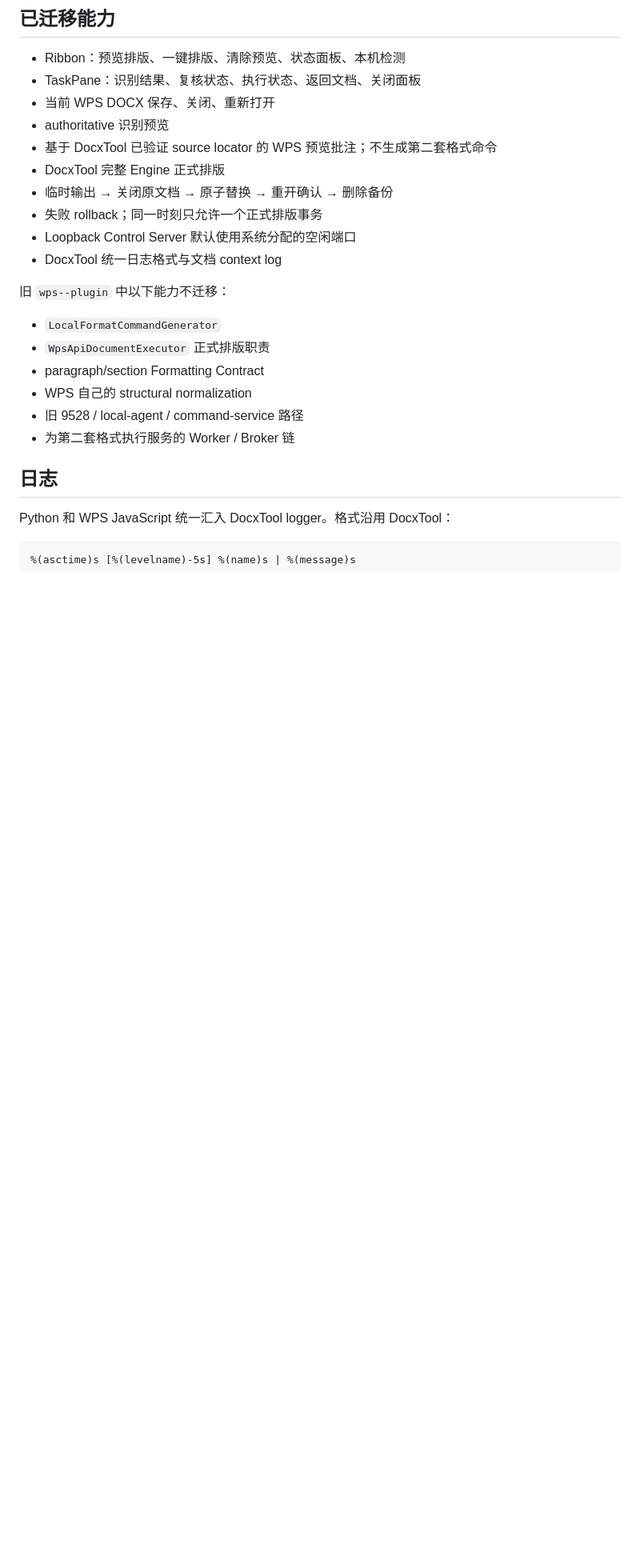
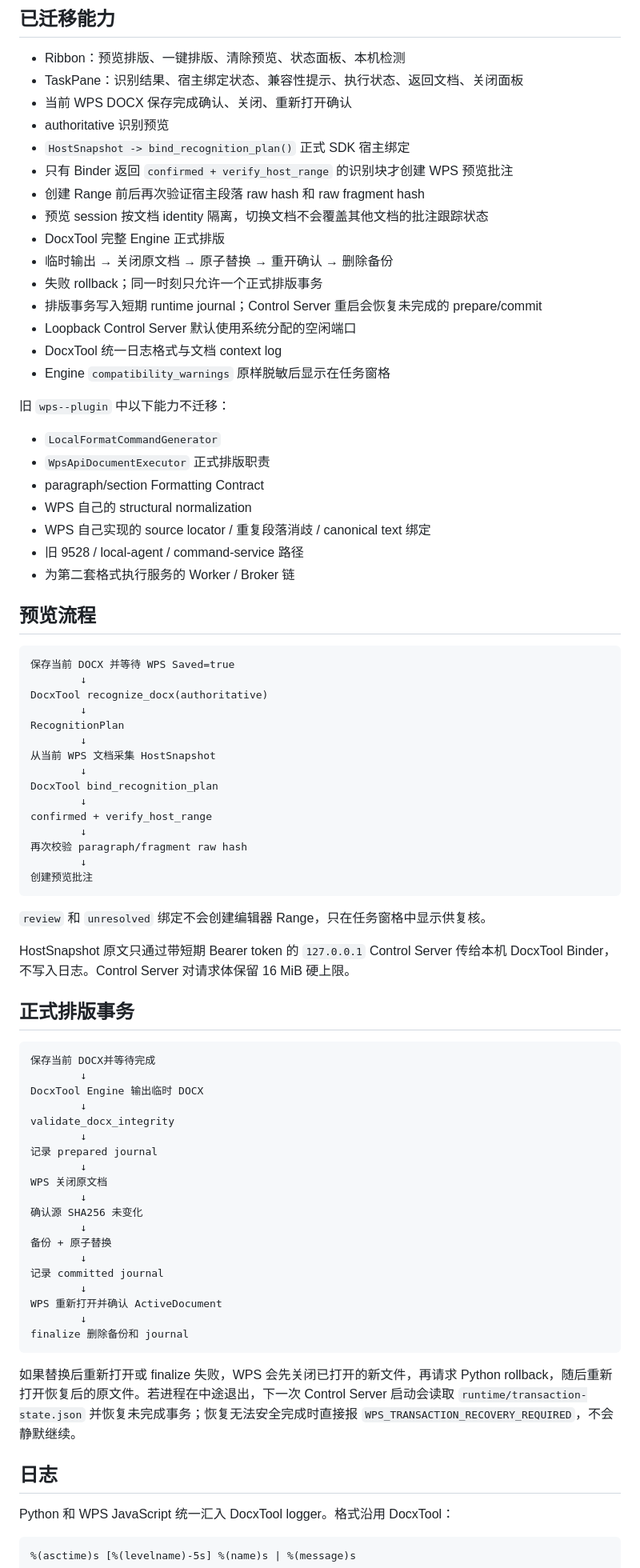
Before and after one commit to 7654321x/docxtool, a Markdown page: apps/wps/README.md, the part around one of its changes. Shown at 80% size. GitHub-like rendering; blank space fills up the shorter version.

Commit message:
docs: update WPS binding recovery and logging flow

````diff
--- a/apps/wps/README.md
+++ b/apps/wps/README.md
@@ -22,15 +22,20 @@ validate_docx_integrity
 ## 已迁移能力
 
 - Ribbon：预览排版、一键排版、清除预览、状态面板、本机检测
-- TaskPane：识别结果、复核状态、执行状态、返回文档、关闭面板
-- 当前 WPS DOCX 保存、关闭、重新打开
+- TaskPane：识别结果、宿主绑定状态、兼容性提示、执行状态、返回文档、关闭面板
+- 当前 WPS DOCX 保存完成确认、关闭、重新打开确认
 - authoritative 识别预览
-- 基于 DocxTool 已验证 source locator 的 WPS 预览批注；不生成第二套格式命令
+- `HostSnapshot -> bind_recognition_plan()` 正式 SDK 宿主绑定
+- 只有 Binder 返回 `confirmed + verify_host_range` 的识别块才创建 WPS 预览批注
+- 创建 Range 前后再次验证宿主段落 raw hash 和 raw fragment hash
+- 预览 session 按文档 identity 隔离，切换文档不会覆盖其他文档的批注跟踪状态
 - DocxTool 完整 Engine 正式排版
 - 临时输出 → 关闭原文档 → 原子替换 → 重开确认 → 删除备份
 - 失败 rollback；同一时刻只允许一个正式排版事务
+- 排版事务写入短期 runtime journal；Control Server 重启会恢复未完成的 prepare/commit
 - Loopback Control Server 默认使用系统分配的空闲端口
 - DocxTool 统一日志格式与文档 context log
+- Engine `compatibility_warnings` 原样脱敏后显示在任务窗格
 
 旧 `wps--plugin` 中以下能力不迁移：
 
@@ -38,8 +43,59 @@ validate_docx_integrity
 - `WpsApiDocumentExecutor` 正式排版职责
 - paragraph/section Formatting Contract
 - WPS 自己的 structural normalization
+- WPS 自己实现的 source locator / 重复段落消歧 / canonical text 绑定
 - 旧 9528 / local-agent / command-service 路径
 - 为第二套格式执行服务的 Worker / Broker 链
+
+## 预览流程
+
+```text
+保存当前 DOCX 并等待 WPS Saved=true
+        ↓
+DocxTool recognize_docx(authoritative)
+        ↓
+RecognitionPlan
+        ↓
+从当前 WPS 文档采集 HostSnapshot
+        ↓
+DocxTool bind_recognition_plan
+        ↓
+confirmed + verify_host_range
+        ↓
+再次校验 paragraph/fragment raw hash
+        ↓
+创建预览批注
+```
+
+`review` 和 `unresolved` 绑定不会创建编辑器 Range，只在任务窗格中显示供复核。
+
+HostSnapshot 原文只通过带短期 Bearer token 的 `127.0.0.1` Control Server 传给本机 DocxTool Binder，不写入日志。Control Server 对请求体保留 16 MiB 硬上限。
+
+## 正式排版事务
+
+```text
+保存当前 DOCX并等待完成
+        ↓
+DocxTool Engine 输出临时 DOCX
+        ↓
+validate_docx_integrity
+        ↓
+记录 prepared journal
+        ↓
+WPS 关闭原文档
+        ↓
+确认源 SHA256 未变化
+        ↓
+备份 + 原子替换
+        ↓
+记录 committed journal
+        ↓
+WPS 重新打开并确认 ActiveDocument
+        ↓
+finalize 删除备份和 journal
+```
+
+如果替换后重新打开或 finalize 失败，WPS 会先关闭已打开的新文件，再请求 Python rollback，随后重新打开恢复后的原文件。若进程在中途退出，下一次 Control Server 启动会读取 `runtime/transaction-state.json` 并恢复未完成事务；恢复无法安全完成时直接报 `WPS_TRANSACTION_RECOVERY_REQUIRED`，不会静默继续。
 
 ## 日志
 
````
Also changed, not shown: other parts of apps/wps/README.md (+2 -2 lines).
